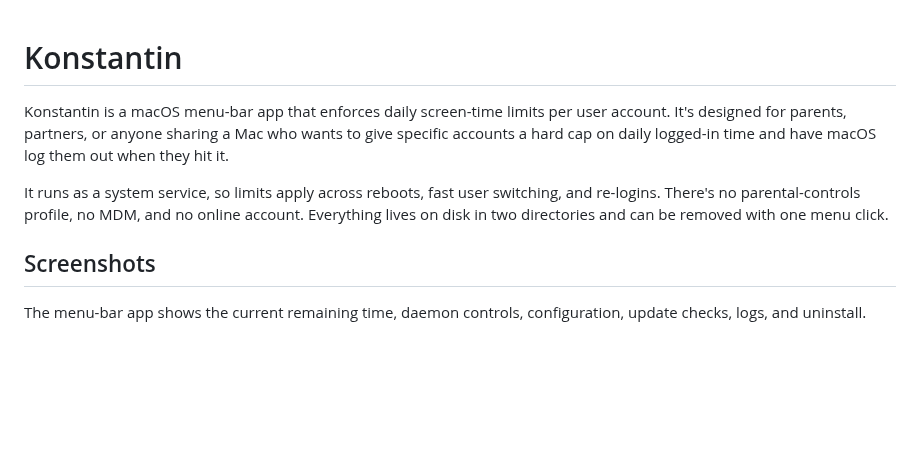
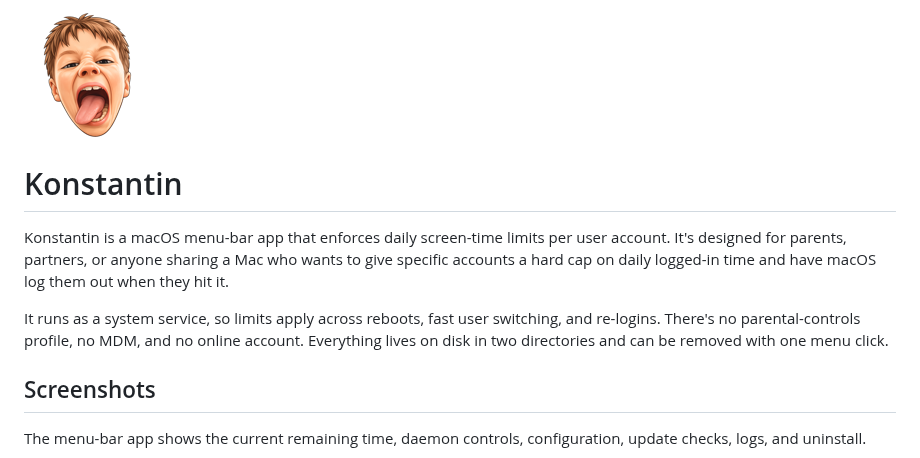
Before and after one commit to gitopolis/konstantin, a Markdown page: README.md, the part around the change. GitHub-like rendering; pictures changed too: assets/icon_128x128.png (added); blank space fills up the shorter version.

Commit message:
docs: add an icon to readme

```diff
--- a/README.md
+++ b/README.md
@@ -1,3 +1,4 @@
+![Konstantin App icon](assets/icon_128x128.png)
 # Konstantin
 
 Konstantin is a macOS menu-bar app that enforces daily screen-time
@@ -15,6 +16,7 @@ directories and can be removed with one menu click.
 
 The menu-bar app shows the current remaining time, daemon controls,
 configuration, update checks, logs, and uninstall.
+
 ![Konstantin menu showing remaining time and daemon controls](assets/tray-menu.png)
 
 
```
